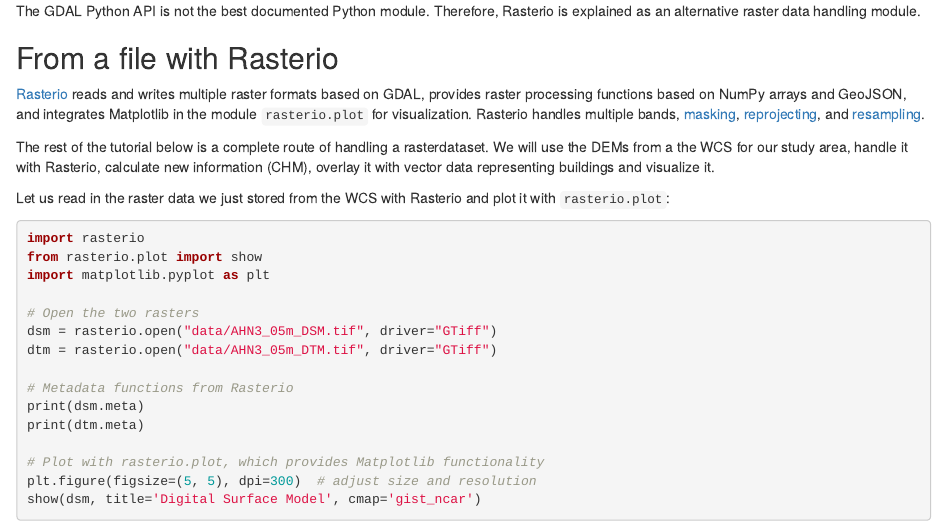
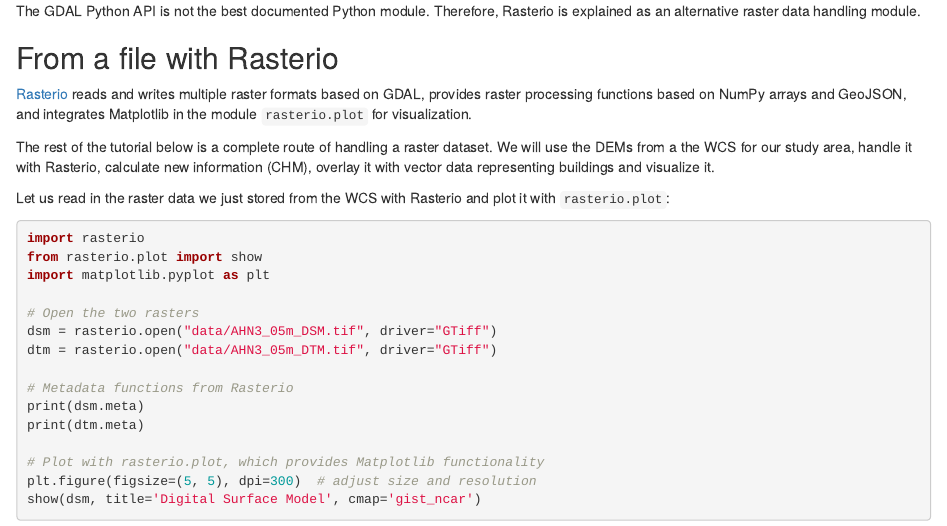
Before and after one commit to GeoScripting-WUR/PythonRaster, an R Markdown document (index.Rmd): the page in a window 1100 px wide, from 3210 px down. Rendered offline with R 4.5, knitr and Pandoc, with nearby package versions; drawn as R Markdown's standard HTML page in place of the format the file asks for.

Commit message:
Restructuring to emphasize other Rasterio functionality

```diff
--- a/index.Rmd
+++ b/index.Rmd
@@ -175,9 +175,9 @@
 
 ## From a file with Rasterio
 
-[Rasterio](https://Rasterio.readthedocs.io/en/latest/intro.html) reads and writes multiple raster formats based on GDAL, provides raster processing functions based on NumPy arrays and GeoJSON, and integrates Matplotlib in the module `rasterio.plot` for visualization. Rasterio handles multiple bands, [masking](https://rasterio.readthedocs.io/en/latest/topics/masking-by-shapefile.html), [reprojecting](https://rasterio.readthedocs.io/en/latest/topics/reproject.html), and [resampling](https://rasterio.readthedocs.io/en/latest/topics/resampling.html).
+[Rasterio](https://Rasterio.readthedocs.io/en/latest/intro.html) reads and writes multiple raster formats based on GDAL, provides raster processing functions based on NumPy arrays and GeoJSON, and integrates Matplotlib in the module `rasterio.plot` for visualization.
 
-The rest of the tutorial below is a complete route of handling a rasterdataset. We will use the DEMs from a the WCS for our study area, handle it with Rasterio, calculate new information (CHM), overlay it with vector data representing buildings and visualize it.
+The rest of the tutorial below is a complete route of handling a raster dataset. We will use the DEMs from a the WCS for our study area, handle it with Rasterio, calculate new information (CHM), overlay it with vector data representing buildings and visualize it.
 
 Let us read in the raster data we just stored from the WCS with Rasterio and plot it with `rasterio.plot`:
 
```
Also changed, not shown: index.html, index.Rmd (3 more changed lines).
